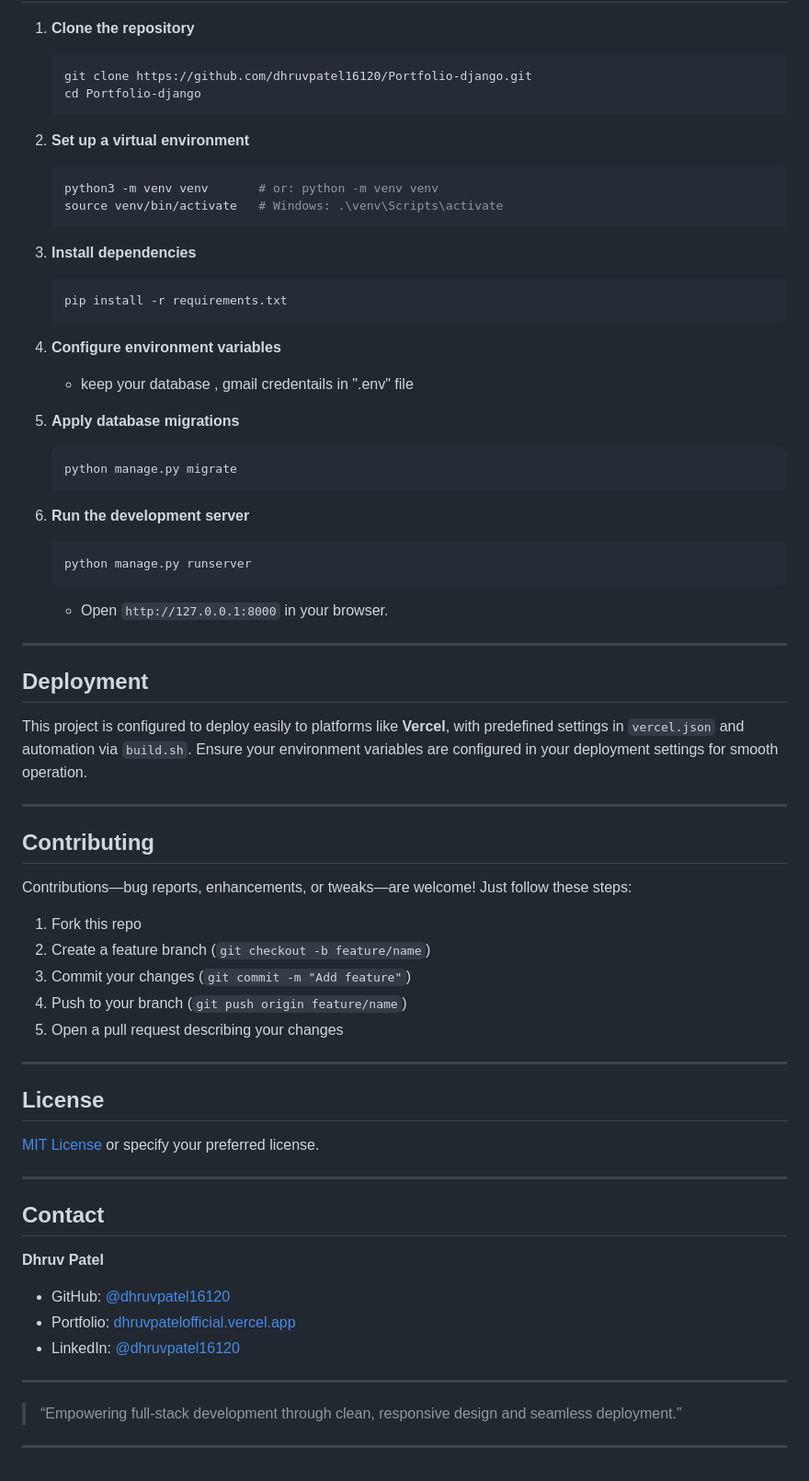
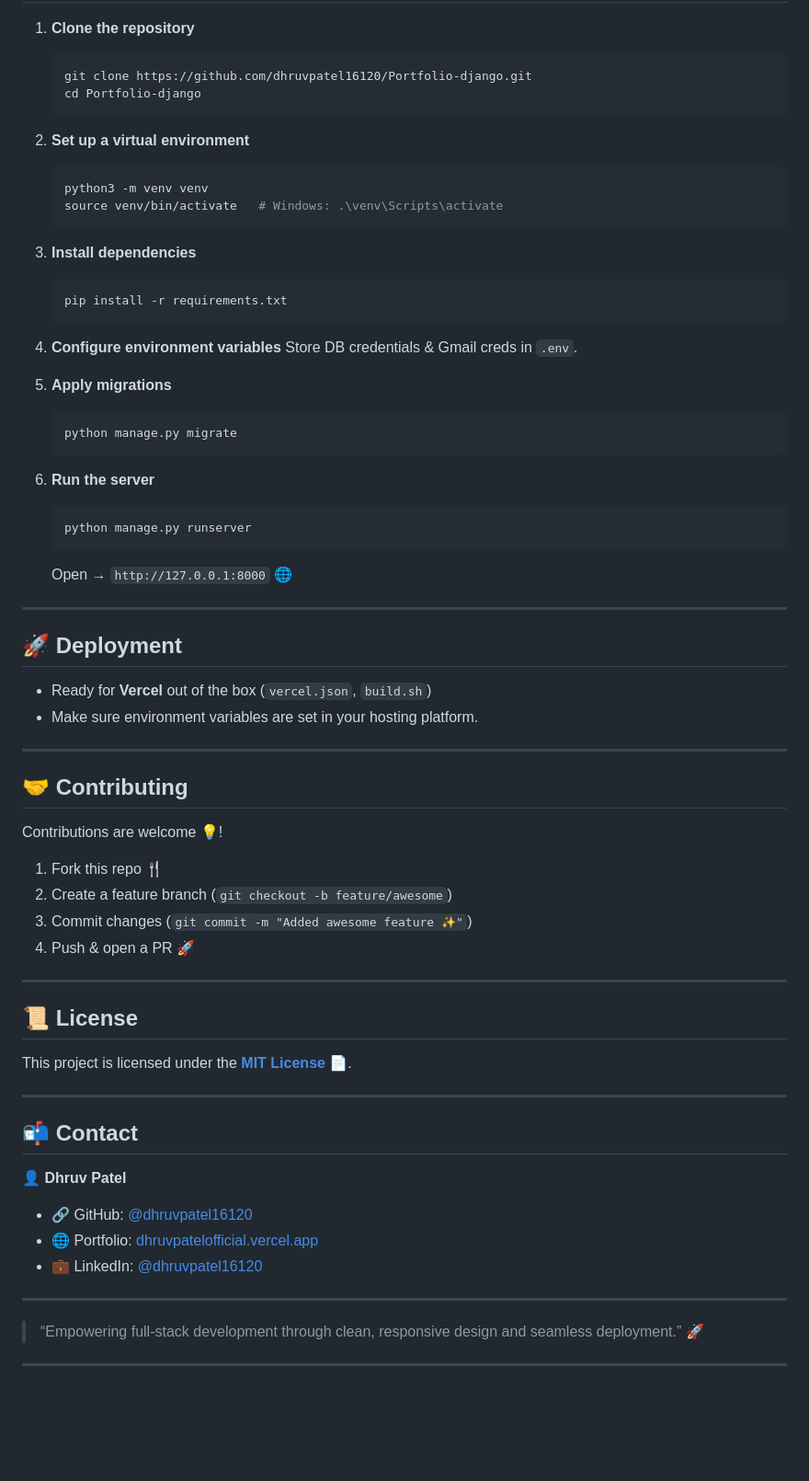
Before and after one commit to dhruvpatel16120/Portfolio-django, a Markdown page: README.md, the part around the change printed below. Shown: that part at 92% size. Rendered like a GitHub page; blank space fills up the shorter version.

````diff
--- a/README.md
+++ b/README.md
@@ -69,7 +82,7 @@ Portfolio-django/
 2. **Set up a virtual environment**
 
    ```bash
-   python3 -m venv venv       # or: python -m venv venv
+   python3 -m venv venv
    source venv/bin/activate   # Windows: .\venv\Scripts\activate
    ```
 
@@ -80,60 +93,58 @@ Portfolio-django/
    ```
 
 4. **Configure environment variables**
+   Store DB credentials & Gmail creds in `.env`.
 
-   * keep your database , gmail credentails in ".env" file
-
-5. **Apply database migrations**
+5. **Apply migrations**
 
    ```bash
    python manage.py migrate
    ```
 
-6. **Run the development server**
+6. **Run the server**
 
    ```bash
    python manage.py runserver
    ```
 
-   * Open `http://127.0.0.1:8000` in your browser.
+   Open → `http://127.0.0.1:8000` 🌐
 
 ---
 
-## Deployment
+## 🚀 Deployment
 
-This project is configured to deploy easily to platforms like **Vercel**, with predefined settings in `vercel.json` and automation via `build.sh`.
-Ensure your environment variables are configured in your deployment settings for smooth operation.
+* Ready for **Vercel** out of the box (`vercel.json`, `build.sh`)
+* Make sure environment variables are set in your hosting platform.
 
 ---
 
-## Contributing
+## 🤝 Contributing
 
-Contributions—bug reports, enhancements, or tweaks—are welcome! Just follow these steps:
+Contributions are welcome 💡!
 
-1. Fork this repo
-2. Create a feature branch (`git checkout -b feature/name`)
-3. Commit your changes (`git commit -m "Add feature"`)
-4. Push to your branch (`git push origin feature/name`)
-5. Open a pull request describing your changes
+1. Fork this repo 🍴
+2. Create a feature branch (`git checkout -b feature/awesome`)
+3. Commit changes (`git commit -m "Added awesome feature ✨"`)
+4. Push & open a PR 🚀
 
 ---
 
-## License
+## 📜 License
 
-[MIT License](LICENSE) or specify your preferred license.
+This project is licensed under the **[MIT License](LICENSE)** 📄.
 
 ---
 
-## Contact
+## 📬 Contact
 
-**Dhruv Patel**
+👤 **Dhruv Patel**
 
-* GitHub: [@dhruvpatel16120](https://github.com/dhruvpatel16120)
-* Portfolio: [dhruvpatelofficial.vercel.app](https://dhruvpatelofficial.vercel.app)
-* LinkedIn: [@dhruvpatel16120](https://www.linkedin.com/in/dhruvpatel16120/)
+* 🔗 GitHub: [@dhruvpatel16120](https://github.com/dhruvpatel16120)
+* 🌐 Portfolio: [dhruvpatelofficial.vercel.app](https://dhruvpatelofficial.vercel.app)
+* 💼 LinkedIn: [@dhruvpatel16120](https://www.linkedin.com/in/dhruvpatel16120/)
 
 ---
 
-> “Empowering full-stack development through clean, responsive design and seamless deployment.”
+> “Empowering full-stack development through clean, responsive design and seamless deployment.” 🚀
 
 ---
````
Also changed, not shown: other parts of README.md (+49 -36 lines).
